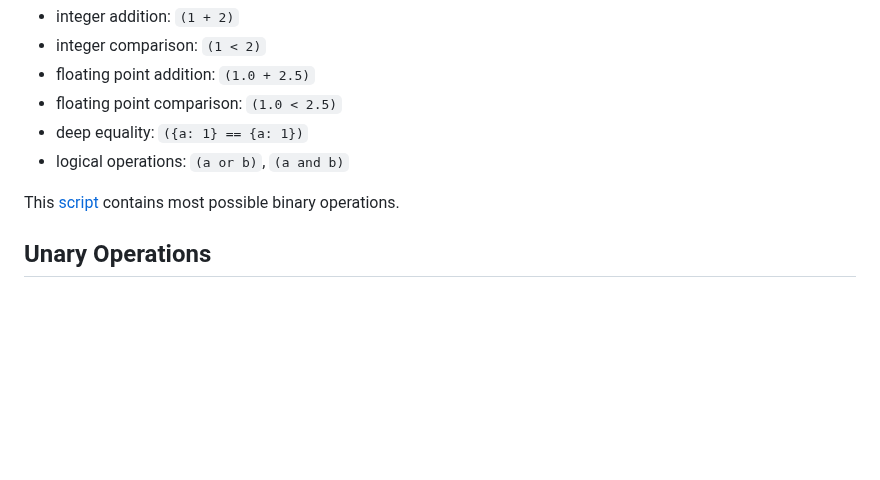
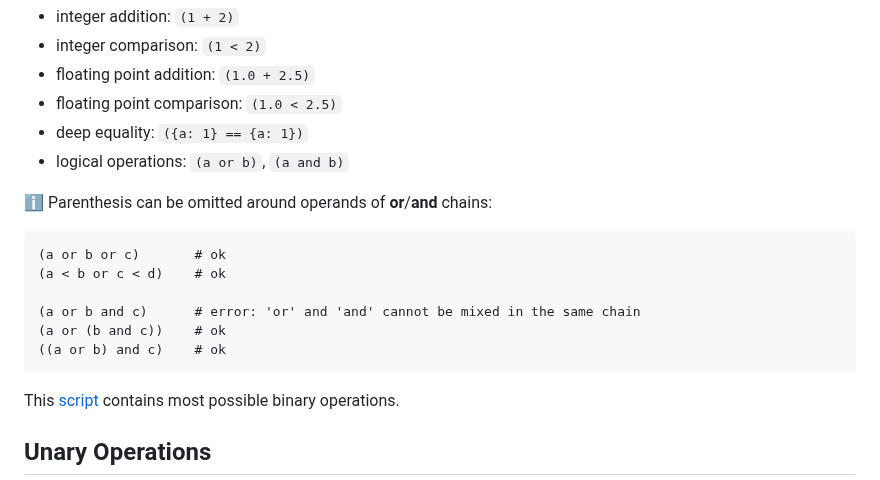
Before and after one commit to inoxlang/inox, a Markdown page: docs/language-basics.md, the part around the change. Drawn GitHub-style; blank space fills up the shorter version.

Commit message:
docs: update language basics

````diff
--- a/docs/language-basics.md
+++ b/docs/language-basics.md
@@ -174,6 +174,15 @@ Binary operations are always parenthesized:
 - deep equality: `({a: 1} == {a: 1})`
 - logical operations: `(a or b)`, `(a and b)`
 
+ℹ️ Parenthesis can be omitted around operands of **or**/**and** chains:
+```
+(a or b or c)       # ok
+(a < b or c < d)    # ok
+
+(a or b and c)      # error: 'or' and 'and' cannot be mixed in the same chain
+(a or (b and c))    # ok
+((a or b) and c)    # ok
+```
 
 This [script](../examples/basic/binary-expressions.ix) contains most possible binary operations.
 
````
